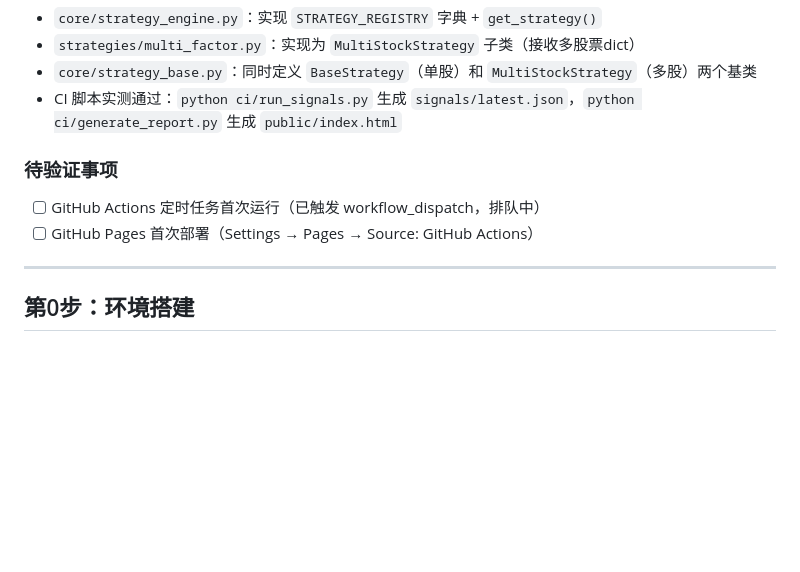
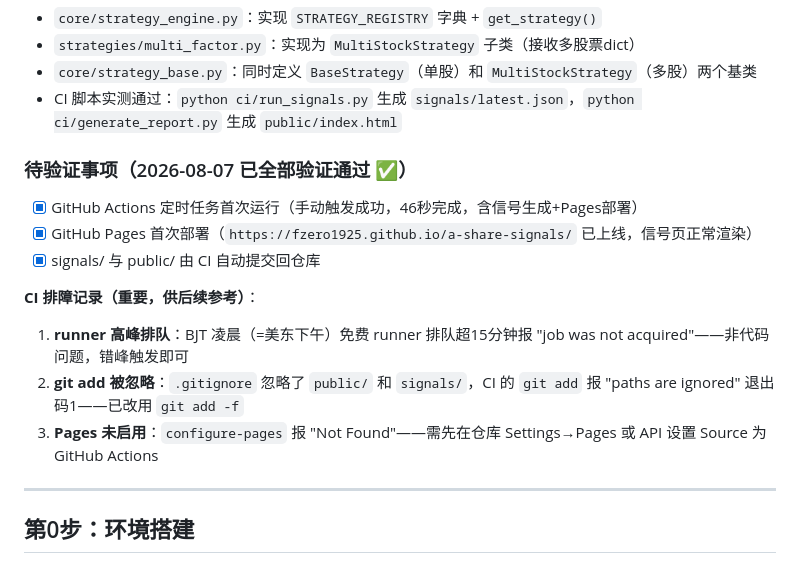
Before and after one commit to Fzero1925/a-share-signals, a Markdown page: docs/IMPLEMENTATION_GUIDE.md, the part around the change. Drawn GitHub-style; blank space fills up the shorter version.

Commit message:
文档：更新待验证事项为已通过，记录CI排障经验

```diff
--- a/docs/IMPLEMENTATION_GUIDE.md
+++ b/docs/IMPLEMENTATION_GUIDE.md
@@ -26,9 +26,15 @@
 - `core/strategy_base.py`：同时定义 `BaseStrategy`（单股）和 `MultiStockStrategy`（多股）两个基类
 - CI 脚本实测通过：`python ci/run_signals.py` 生成 `signals/latest.json`，`python ci/generate_report.py` 生成 `public/index.html`
 
-### 待验证事项
-- [ ] GitHub Actions 定时任务首次运行（已触发 workflow_dispatch，排队中）
-- [ ] GitHub Pages 首次部署（Settings → Pages → Source: GitHub Actions）
+### 待验证事项（2026-08-07 已全部验证通过 ✅）
+- [x] GitHub Actions 定时任务首次运行（手动触发成功，46秒完成，含信号生成+Pages部署）
+- [x] GitHub Pages 首次部署（`https://fzero1925.github.io/a-share-signals/` 已上线，信号页正常渲染）
+- [x] signals/ 与 public/ 由 CI 自动提交回仓库
+
+**CI 排障记录（重要，供后续参考）**：
+1. **runner 高峰排队**：BJT 凌晨（=美东下午）免费 runner 排队超15分钟报 "job was not acquired"——非代码问题，错峰触发即可
+2. **git add 被忽略**：`.gitignore` 忽略了 `public/` 和 `signals/`，CI 的 `git add` 报 "paths are ignored" 退出码1——已改用 `git add -f`
+3. **Pages 未启用**：`configure-pages` 报 "Not Found"——需先在仓库 Settings→Pages 或 API 设置 Source 为 GitHub Actions
 
 ---
 
```
